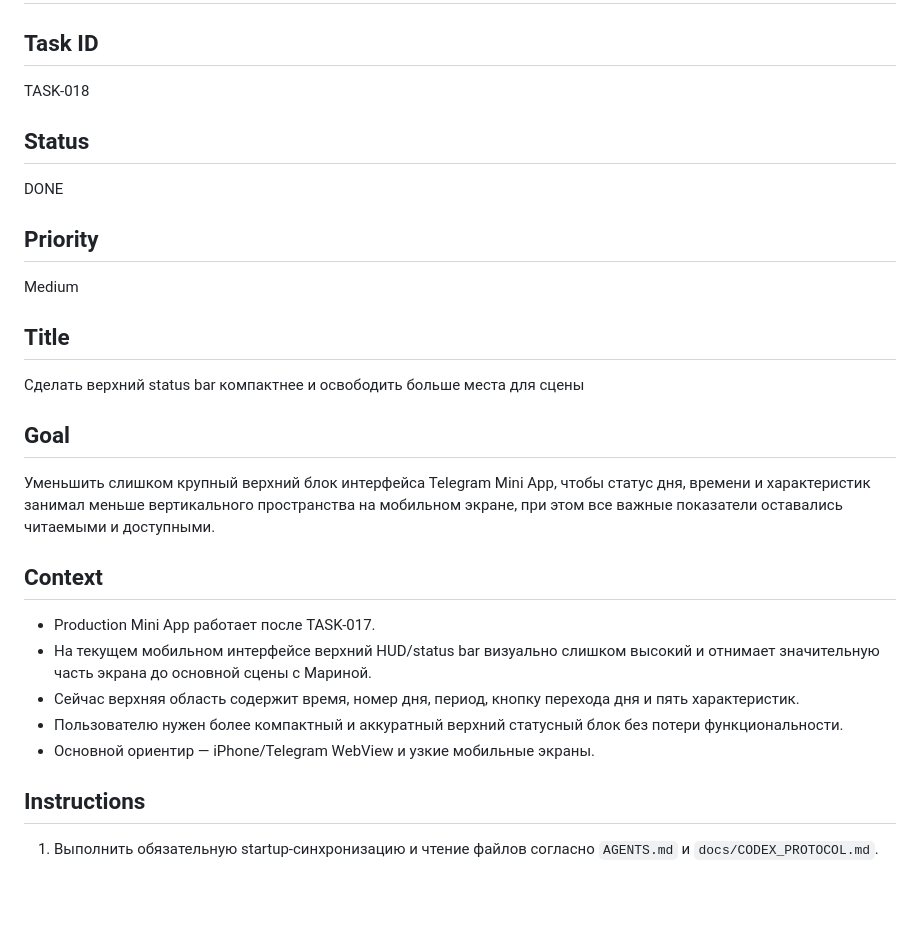
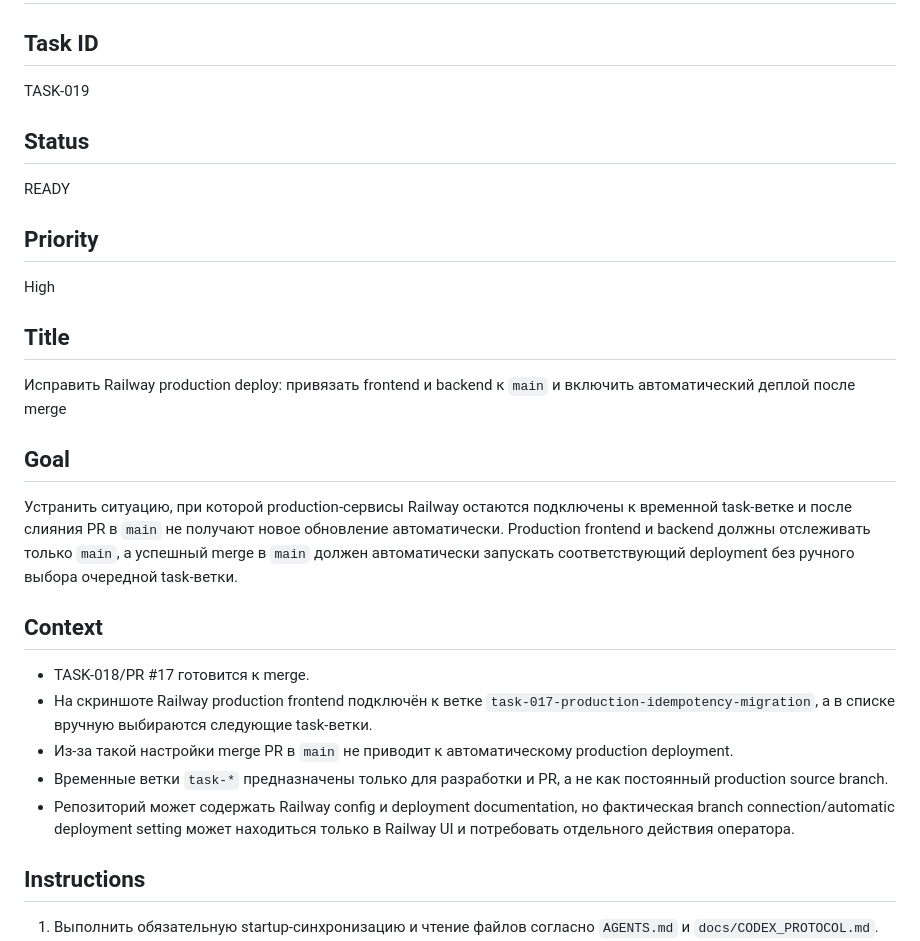
Before and after one commit to VetZell/game_test, a Markdown page: docs/TASK.md, the part around one of its changes. GitHub-like rendering; blank space fills up the shorter version.

```diff
--- a/docs/TASK.md
+++ b/docs/TASK.md
@@ -1,26 +1,26 @@
 # Current Task
 
 ## Task ID
-TASK-018
+TASK-019
 
 ## Status
-DONE
+READY
 
 ## Priority
-Medium
+High
 
 ## Title
-Сделать верхний status bar компактнее и освободить больше места для сцены
+Исправить Railway production deploy: привязать frontend и backend к `main` и включить автоматический деплой после merge
 
 ## Goal
-Уменьшить слишком крупный верхний блок интерфейса Telegram Mini App, чтобы статус дня, времени и характеристик занимал меньше вертикального пространства на мобильном экране, при этом все важные показатели оставались читаемыми и доступными.
+Устранить ситуацию, при которой production-сервисы Railway остаются подключены к временной task-ветке и после слияния PR в `main` не получают новое обновление автоматически. Production frontend и backend должны отслеживать только `main`, а успешный merge в `main` должен автоматически запускать соответствующий deployment без ручного выбора очередной task-ветки.
 
 ## Context
-- Production Mini App работает после TASK-017.
-- На текущем мобильном интерфейсе верхний HUD/status bar визуально слишком высокий и отнимает значительную часть экрана до основной сцены с Мариной.
-- Сейчас верхняя область содержит время, номер дня, период, кнопку перехода дня и пять характеристик.
-- Пользователю нужен более компактный и аккуратный верхний статусный блок без потери функциональности.
-- Основной ориентир — iPhone/Telegram WebView и узкие мобильные экраны.
+- TASK-018/PR #17 готовится к merge.
+- На скриншоте Railway production frontend подключён к ветке `task-017-production-idempotency-migration`, а в списке вручную выбираются следующие task-ветки.
+- Из-за такой настройки merge PR в `main` не приводит к автоматическому production deployment.
+- Временные ветки `task-*` предназначены только для разработки и PR, а не как постоянный production source branch.
+- Репозиторий может содержать Railway config и deployment documentation, но фактическая branch connection/automatic deployment setting может находиться только в Railway UI и потребовать отдельного действия оператора.
 
 ## Instructions
 1. Выполнить обязательную startup-синхронизацию и чтение файлов согласно `AGENTS.md` и `docs/CODEX_PROTOCOL.md`.
```
Also changed, not shown: other parts of docs/TASK.md (+83 -86 lines).
